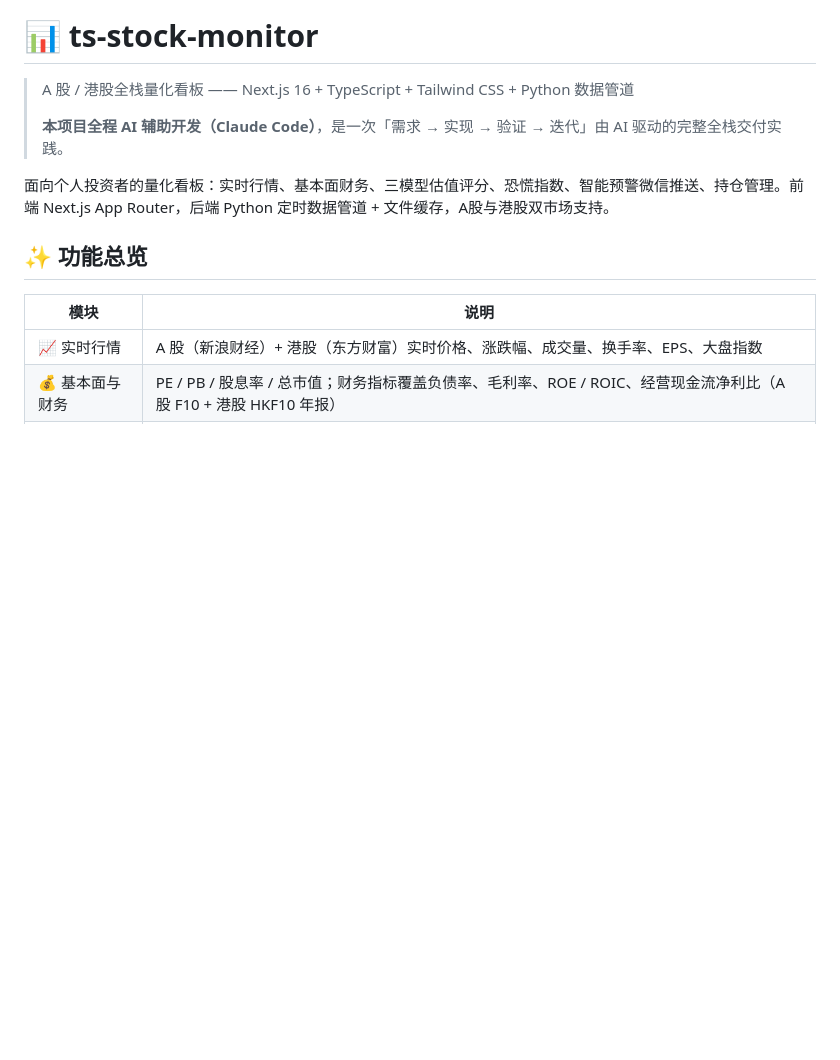
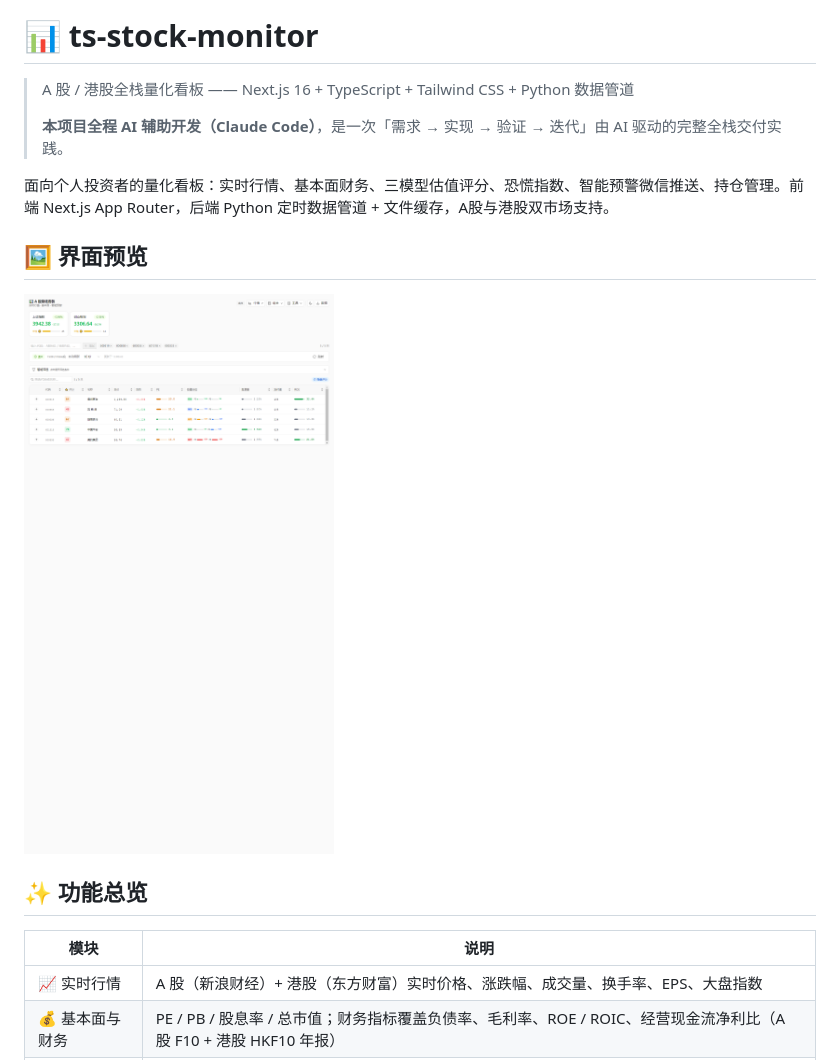
Before and after one commit to LeifJG/ts-stock-monitor, a Markdown page: README.md, the part around the change. Rendered like a GitHub page; pictures changed too: docs/screenshot-dashboard.png (added); blank space fills up the shorter version.

Commit message:
docs: README 加界面截图；chore: 推送目标 ID 移出仓库（参数化到 cache/push_target.txt）

```diff
--- a/README.md
+++ b/README.md
@@ -5,6 +5,10 @@
 > **本项目全程 AI 辅助开发（Claude Code）**，是一次「需求 → 实现 → 验证 → 迭代」由 AI 驱动的完整全栈交付实践。
 
 面向个人投资者的量化看板：实时行情、基本面财务、三模型估值评分、恐慌指数、智能预警微信推送、持仓管理。前端 Next.js App Router，后端 Python 定时数据管道 + 文件缓存，A股与港股双市场支持。
+
+## 🖼 界面预览
+
+![看板总览](docs/screenshot-dashboard.png)
 
 ## ✨ 功能总览
 
```
Also changed, not shown: 2 other files.
